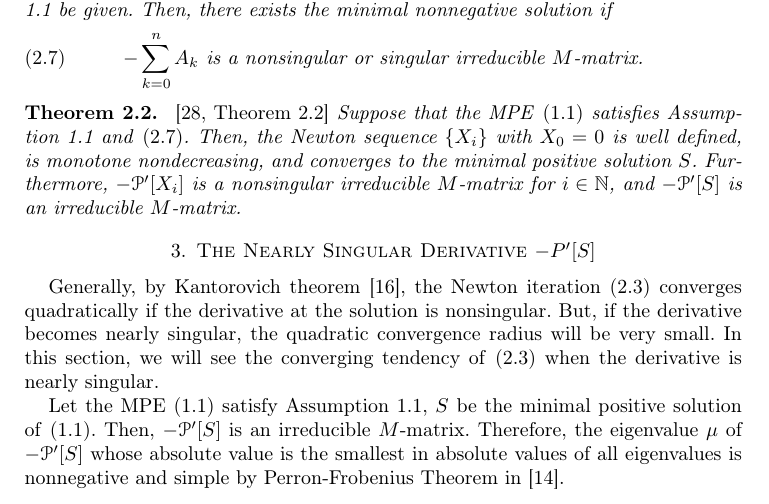
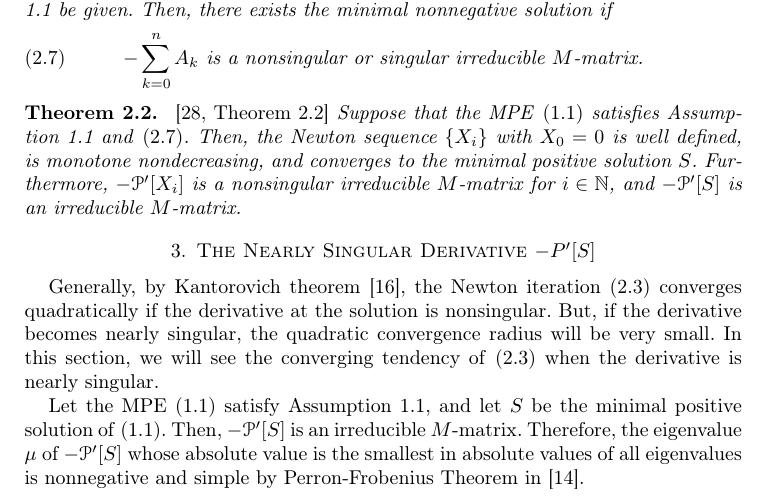
Before and after one commit to saibie/013_AdvancedMPE, a LaTeX paper (AdvMPE.tex): part of page 3 of 18, cut so that both start at the same text. Compiled offline with pdfLaTeX.

Commit message:
Correct Mistype

```diff
--- a/AdvMPE.tex
+++ b/AdvMPE.tex
@@ -301,7 +301,8 @@ Generally, by Kantorovich theorem \cite{Kantorovich1964}, the Newton iteration \
 But, if the derivative becomes nearly singular, the quadratic convergence radius will be very small.
 In this section, we will see the converging tendency of \eqref{eq:NewtonStepMPE2} when the derivative is nearly singular.
 
-Let the MPE \eqref{eq:MPE} satisfy Assumption \ref{ass:MPE}, $S$ be the minimal positive solution of \eqref{eq:MPE}.
+Let the MPE \eqref{eq:MPE} satisfy Assumption \ref{ass:MPE},
+and let $S$ be the minimal positive solution of \eqref{eq:MPE}.
 Then, $-\P'[S]$ is an irreducible $M$-matrix.
 Therefore, the eigenvalue $\mu$ of $-\P'[S]$ whose absolute value is the smallest in absolute values of all eigenvalues is nonnegative and simple by Perron-Frobenius Theorem in \cite{Horn1985}.
 
```
Also changed, not shown: AdvMPE.pdf, 2 other files.
